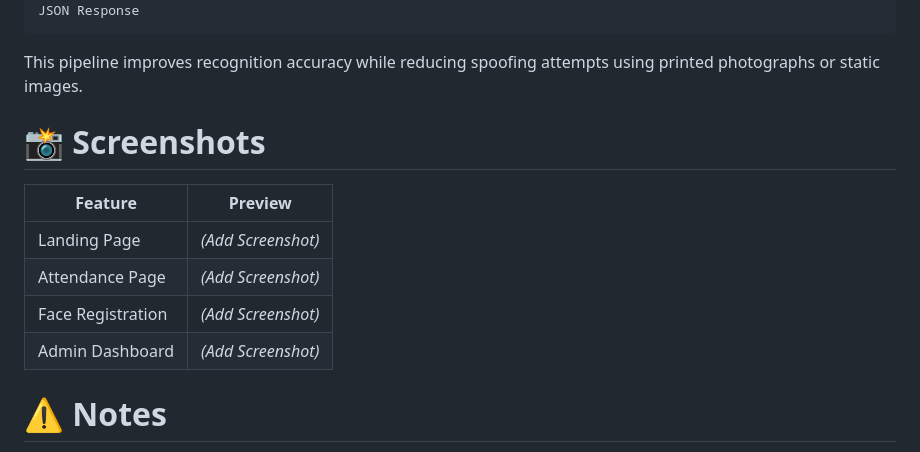
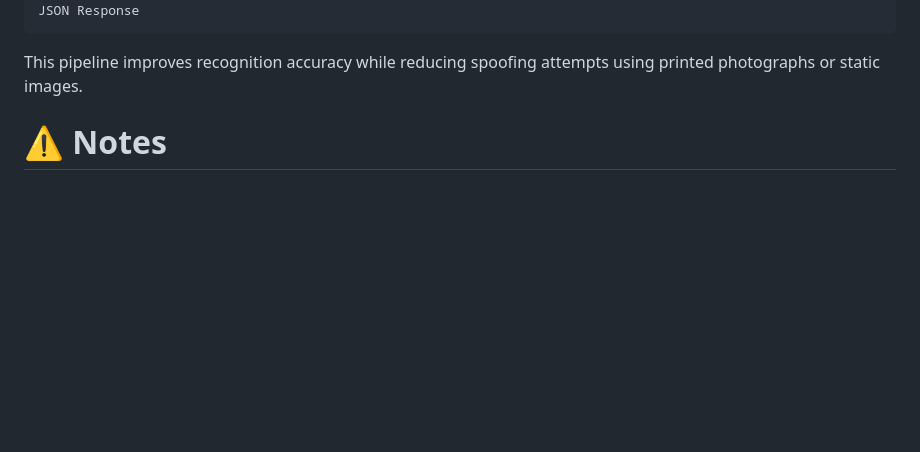
Before and after one commit to RajaUlka/TA-integrasi-sistem-presensi-face-recognition, a Markdown page: smart-attendance-portal/README.md, the part around the change. Rendered like a GitHub page; blank space fills up the shorter version.

```diff
--- a/smart-attendance-portal/README.md
+++ b/smart-attendance-portal/README.md
@@ -411,14 +411,6 @@ JSON Response
 
 This pipeline improves recognition accuracy while reducing spoofing attempts using printed photographs or static images.
 
-# 📸 Screenshots
-
-| Feature | Preview |
-|----------|---------|
-| Landing Page | *(Add Screenshot)* |
-| Attendance Page | *(Add Screenshot)* |
-| Face Registration | *(Add Screenshot)* |
-| Admin Dashboard | *(Add Screenshot)* |
 
 
 # ⚠️ Notes
```
